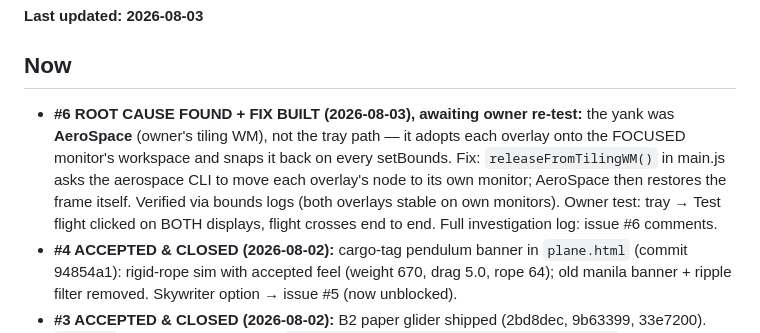
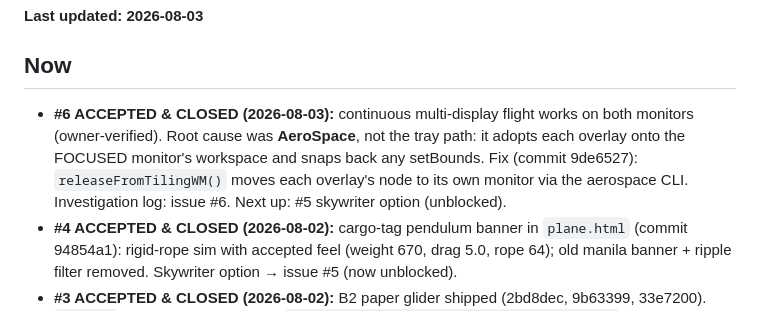
Before and after one commit to godfreyponce/jiraPlane, a Markdown page: STATE.md, the part around the change. Drawn GitHub-style.

Commit message:
STATE: #6 accepted & closed
Co-Authored-By: Claude Fable 5 <noreply@anthropic.com>

```diff
--- a/STATE.md
+++ b/STATE.md
@@ -14,14 +14,12 @@ Work queue: GitHub Issues (`gh issue list`). Protocol: `AGENTS.md`.*
 
 ## Now
 
-- **#6 ROOT CAUSE FOUND + FIX BUILT (2026-08-03), awaiting owner re-test:** the
-  yank was **AeroSpace** (owner's tiling WM), not the tray path — it adopts each
-  overlay onto the FOCUSED monitor's workspace and snaps it back on every
-  setBounds. Fix: `releaseFromTilingWM()` in main.js asks the aerospace CLI to
-  move each overlay's node to its own monitor; AeroSpace then restores the frame
-  itself. Verified via bounds logs (both overlays stable on own monitors).
-  Owner test: tray → Test flight clicked on BOTH displays, flight crosses
-  end to end. Full investigation log: issue #6 comments.
+- **#6 ACCEPTED & CLOSED (2026-08-03):** continuous multi-display flight works on
+  both monitors (owner-verified). Root cause was **AeroSpace**, not the tray path:
+  it adopts each overlay onto the FOCUSED monitor's workspace and snaps back any
+  setBounds. Fix (commit 9de6527): `releaseFromTilingWM()` moves each overlay's
+  node to its own monitor via the aerospace CLI. Investigation log: issue #6.
+  Next up: #5 skywriter option (unblocked).
 - **#4 ACCEPTED & CLOSED (2026-08-02):** cargo-tag pendulum banner in `plane.html`
   (commit 94854a1): rigid-rope sim with accepted feel (weight 670, drag 5.0, rope 64);
   old manila banner + ripple filter removed. Skywriter option → issue #5 (now unblocked).
```
